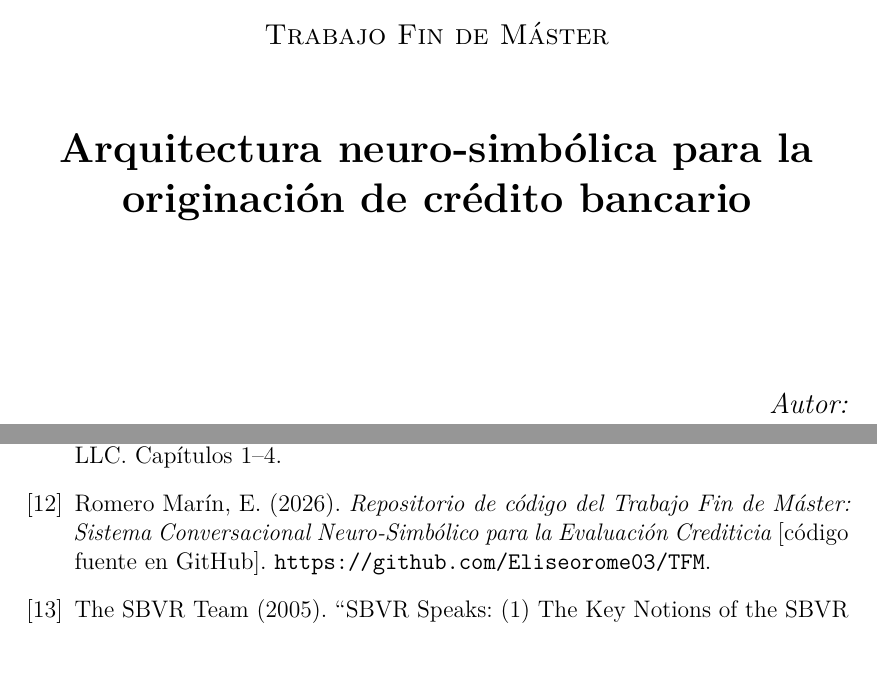
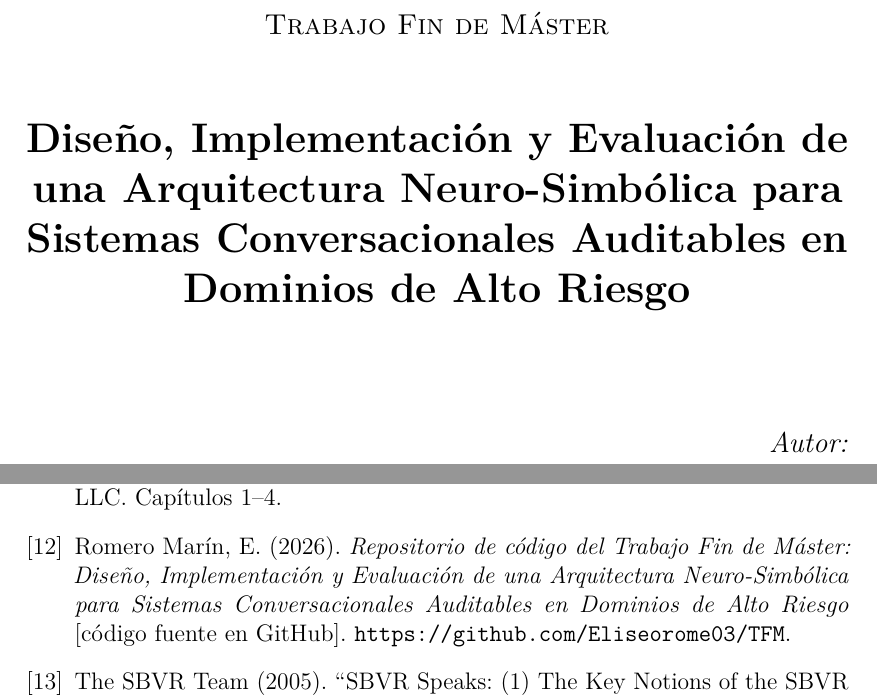
Before and after one commit to Eliseorome03/TFM, a LaTeX thesis (TFM_Eliseo_Romero/tfm.tex, which reads TFM_Eliseo_Romero/bibliografia.tex): two parts of pages 1 and 119 of 121, joined at a grey line, cut so that both start at the same text, the shorter picture padded with empty space. Compiled offline with pdfLaTeX.

Commit message:
Cambiar el título

```diff
--- a/TFM_Eliseo_Romero/bibliografia.tex
+++ b/TFM_Eliseo_Romero/bibliografia.tex
@@ -61,7 +61,7 @@ Decision Management Systems, LLC. Capítulos 1--4.
 
 \bibitem{tfmGitHub}
 Romero Marín, E. (2026).
-\textit{Repositorio de código del Trabajo Fin de Máster: Sistema Conversacional Neuro-Simbólico para la Evaluación Crediticia} [código fuente en GitHub].
+\textit{Repositorio de código del Trabajo Fin de Máster: Diseño, Implementación y Evaluación de una Arquitectura Neuro-Simbólica para Sistemas Conversacionales Auditables en Dominios de Alto Riesgo} [código fuente en GitHub].
 \url{https://github.com/Eliseorome03/TFM}.
 
 \bibitem{sbvrSpeaks1}
--- a/TFM_Eliseo_Romero/tfm.tex
+++ b/TFM_Eliseo_Romero/tfm.tex
@@ -57,6 +57,10 @@
 % ENLACES (Siempre se carga al final)
 % ==============================================================================
 \usepackage[hidelinks]{hyperref}
+\hypersetup{
+    pdftitle={Diseño, Implementación y Evaluación de una Arquitectura Neuro-Simbólica para Sistemas Conversacionales Auditables en Dominios de Alto Riesgo},
+    pdfauthor={Eliseo Romero Marín}
+}
 
 \begin{document}
 \pagenumbering{alph}
@@ -76,7 +80,7 @@
 
     \vspace{1.2cm}
 
-    {\LARGE \textbf{Arquitectura neuro-simbólica para la originación de crédito bancario}\par}
+    {\LARGE \textbf{Diseño, Implementación y Evaluación de una Arquitectura Neuro-Simbólica para Sistemas Conversacionales Auditables en Dominios de Alto Riesgo}\par}
 
     \vfill
 
```
Also changed, not shown: README.md, 1 other file.
